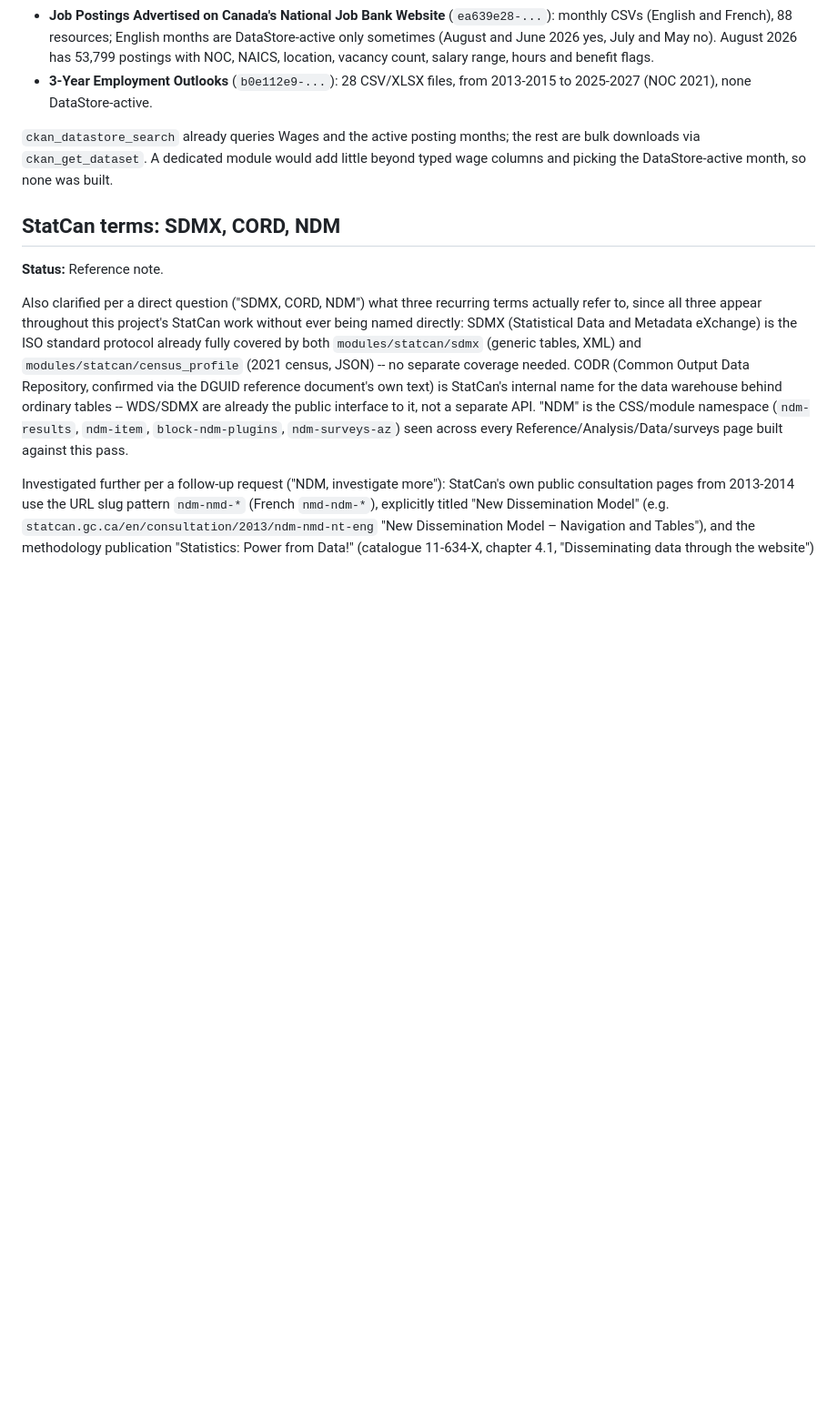
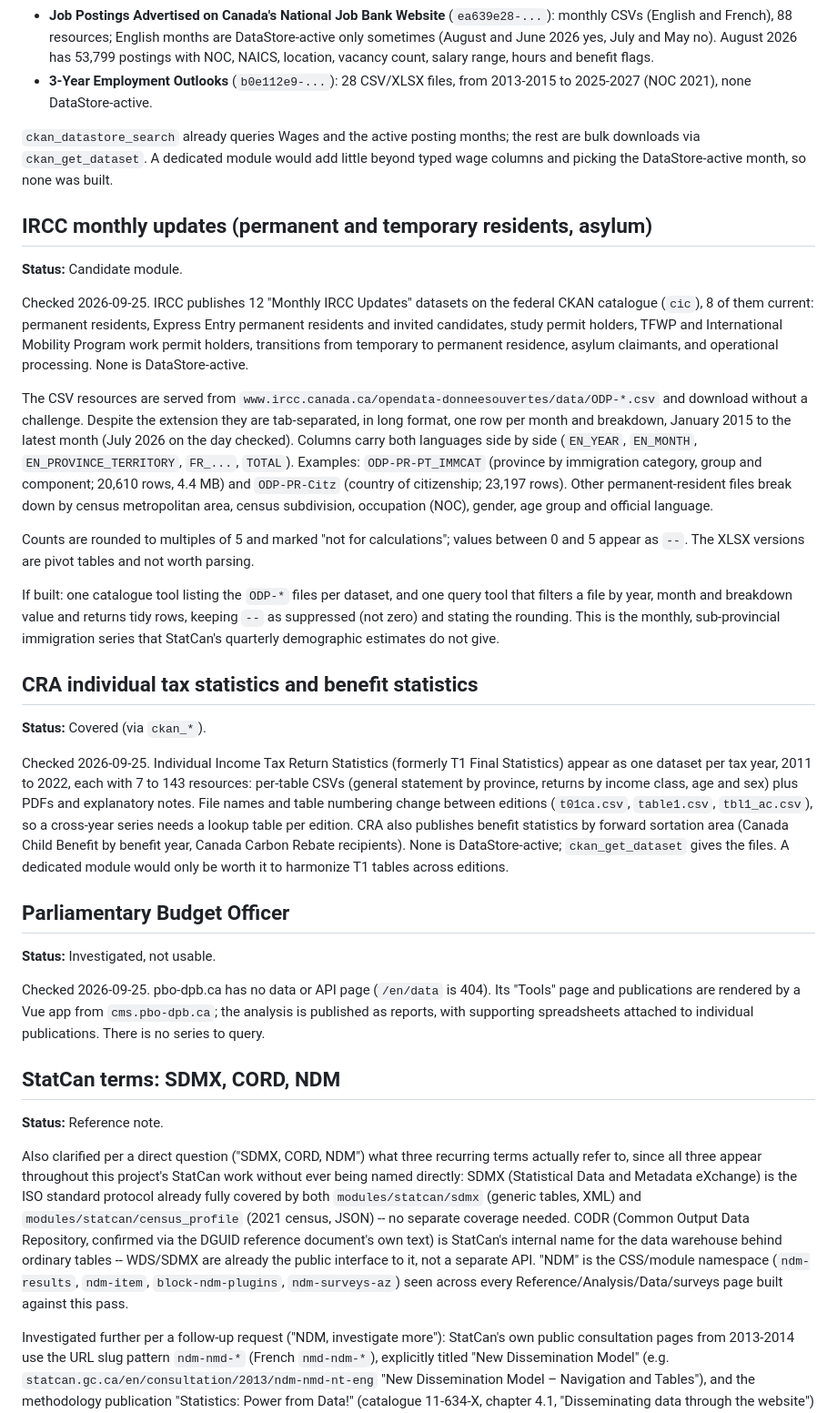
Before and after one commit to dsanchezp18/maplestats-mcp, a Markdown page: docs/findings/specialized-federal-sources.md, the part around the change. Shown at 91% size. Rendered like a GitHub page; blank space fills up the shorter version.

Commit message:
Record IRCC monthly updates, CRA tax statistics and PBO findings
Co-Authored-By: Claude Opus 5.5 <noreply@anthropic.com>

```diff
--- a/docs/findings/specialized-federal-sources.md
+++ b/docs/findings/specialized-federal-sources.md
@@ -1364,6 +1364,65 @@ months; the rest are bulk downloads via `ckan_get_dataset`. A dedicated
 module would add little beyond typed wage columns and picking the
 DataStore-active month, so none was built.
 
+## IRCC monthly updates (permanent and temporary residents, asylum)
+
+**Status:** Candidate module.
+
+Checked 2026-09-25. IRCC publishes 12 "Monthly IRCC Updates" datasets on
+the federal CKAN catalogue (`cic`), 8 of them current: permanent
+residents, Express Entry permanent residents and invited candidates,
+study permit holders, TFWP and International Mobility Program work permit
+holders, transitions from temporary to permanent residence, asylum
+claimants, and operational processing. None is DataStore-active.
+
+The CSV resources are served from
+`www.ircc.canada.ca/opendata-donneesouvertes/data/ODP-*.csv` and download
+without a challenge. Despite the extension they are tab-separated, in long
+format, one row per month and breakdown, January 2015 to the latest month
+(July 2026 on the day checked). Columns carry both languages side by side
+(`EN_YEAR`, `EN_MONTH`, `EN_PROVINCE_TERRITORY`, `FR_...`, `TOTAL`).
+Examples: `ODP-PR-PT_IMMCAT` (province by immigration category, group and
+component; 20,610 rows, 4.4 MB) and `ODP-PR-Citz` (country of citizenship;
+23,197 rows). Other permanent-resident files break down by census
+metropolitan area, census subdivision, occupation (NOC), gender, age group
+and official language.
+
+Counts are rounded to multiples of 5 and marked "not for calculations";
+values between 0 and 5 appear as `--`. The XLSX versions are pivot tables
+and not worth parsing.
+
+If built: one catalogue tool listing the `ODP-*` files per dataset, and one
+query tool that filters a file by year, month and breakdown value and
+returns tidy rows, keeping `--` as suppressed (not zero) and stating the
+rounding. This is the monthly, sub-provincial immigration series that
+StatCan's quarterly demographic estimates do not give.
+
+## CRA individual tax statistics and benefit statistics
+
+**Status:** Covered (via `ckan_*`).
+
+Checked 2026-09-25. Individual Income Tax Return Statistics (formerly T1
+Final Statistics) appear as one dataset per tax year, 2011 to 2022, each
+with 7 to 143 resources: per-table CSVs (general statement by province,
+returns by income class, age and sex) plus PDFs and explanatory notes.
+File names and table numbering change between editions (`t01ca.csv`,
+`table1.csv`, `tbl1_ac.csv`), so a cross-year series needs a lookup table
+per edition. CRA also publishes benefit statistics by forward sortation
+area (Canada Child Benefit by benefit year, Canada Carbon Rebate
+recipients). None is DataStore-active; `ckan_get_dataset` gives the
+files. A dedicated module would only be worth it to harmonize T1 tables
+across editions.
+
+## Parliamentary Budget Officer
+
+**Status:** Investigated, not usable.
+
+Checked 2026-09-25. pbo-dpb.ca has no data or API page (`/en/data` is
+404). Its "Tools" page and publications are rendered by a Vue app from
+`cms.pbo-dpb.ca`; the analysis is published as reports, with supporting
+spreadsheets attached to individual publications. There is no series to
+query.
+
 ## StatCan terms: SDMX, CORD, NDM
 
 **Status:** Reference note.
```
Also changed, not shown: ROADMAP.md (+3 -0 lines).
